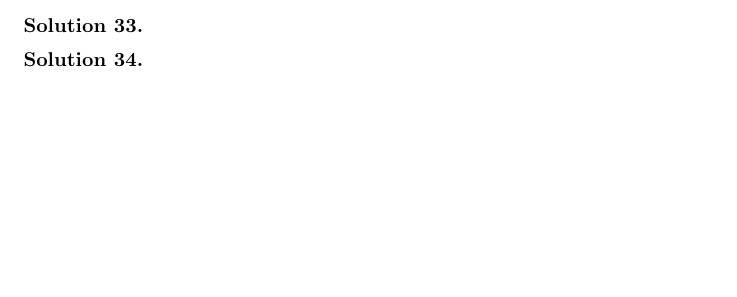
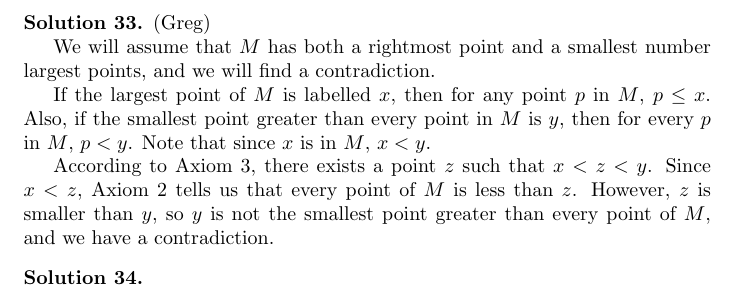
Before and after one commit to Kynit/intro-to-analysis, a LaTeX document (Solutions.tex): part of page 7 of 7 before the commit and part of page 8 of 8 after it, cut so that both start at the same text, the shorter picture padded with empty space. Compiled offline with pdfLaTeX.

Commit message:
Added solution 33

```diff
--- a/Solutions.tex
+++ b/Solutions.tex
@@ -469,6 +469,17 @@ Therefore, we cannot find an $n$ that satisfies Definition 11 for $S_d$, and the
 \end{solution}
 
 \begin{solution} %33
+(Greg)
+
+We will assume that $M$ has both a rightmost point and a smallest number largest points, and we will find a contradiction.
+
+If the largest point of $M$ is labelled $x$, then for any point $p$ in $M$, $p \leq x$.
+Also, if the smallest point greater than every point in $M$ is $y$, then for every $p$ in $M$, $p < y$.
+Note that since $x$ is in $M$, $x < y$.
+
+According to Axiom 3, there exists a point $z$ such that $x < z < y$.
+Since $x < z$, Axiom 2 tells us that every point of $M$ is less than $z$.
+However, $z$ is smaller than $y$, so $y$ is not the smallest point greater than every point of $M$, and we have a contradiction.
 \end{solution}
 
 \begin{solution} %34
```
Also changed, not shown: Solutions.pdf.
